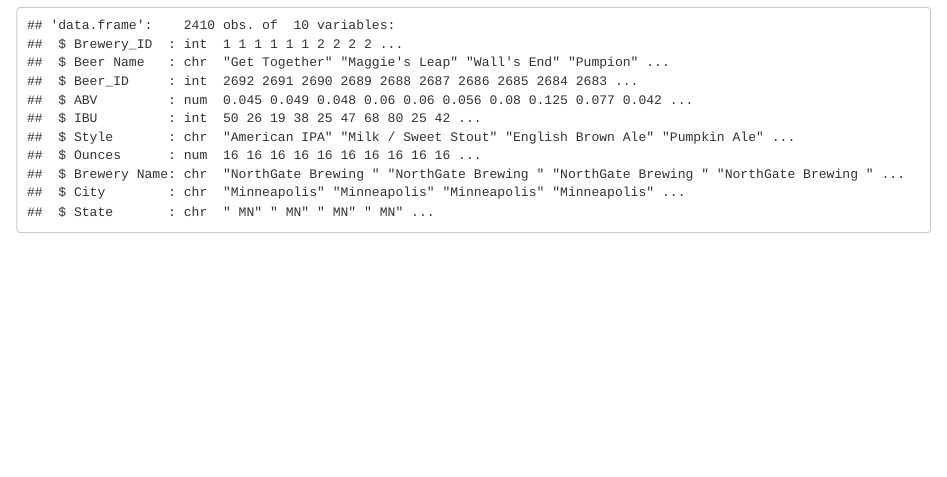
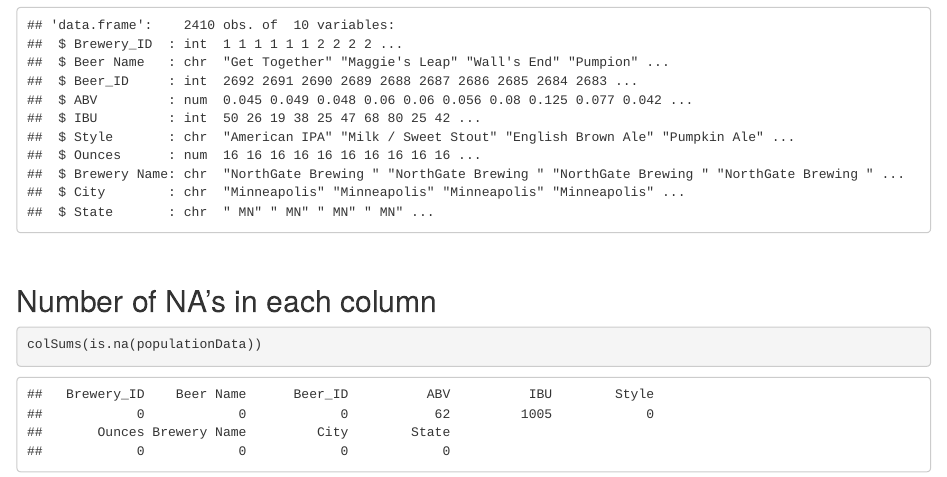
Before and after one commit to meacreatio/SMU_6306_CaseStudy_1, an R Markdown document (Analysis/Brewery_Case_Study.Rmd): the page in a window 1100 px wide, from 1590 px down. Rendered offline with R 4.5, knitr and Pandoc, with nearby package versions.

Commit message:
add Number of NA's in each column

````diff
--- a/Analysis/Brewery_Case_Study.Rmd
+++ b/Analysis/Brewery_Case_Study.Rmd
@@ -51,3 +51,8 @@ names(populationData) <- c("Brewery_ID", "Beer Name", "Beer_ID", "ABV", "IBU", "
 str(populationData)
 ```
 </br>
+
+## Number of NA's in each column
+```{r}
+colSums(is.na(populationData))
+```
````
Also changed, not shown: Analysis/Brewery_Case_Study.html.
